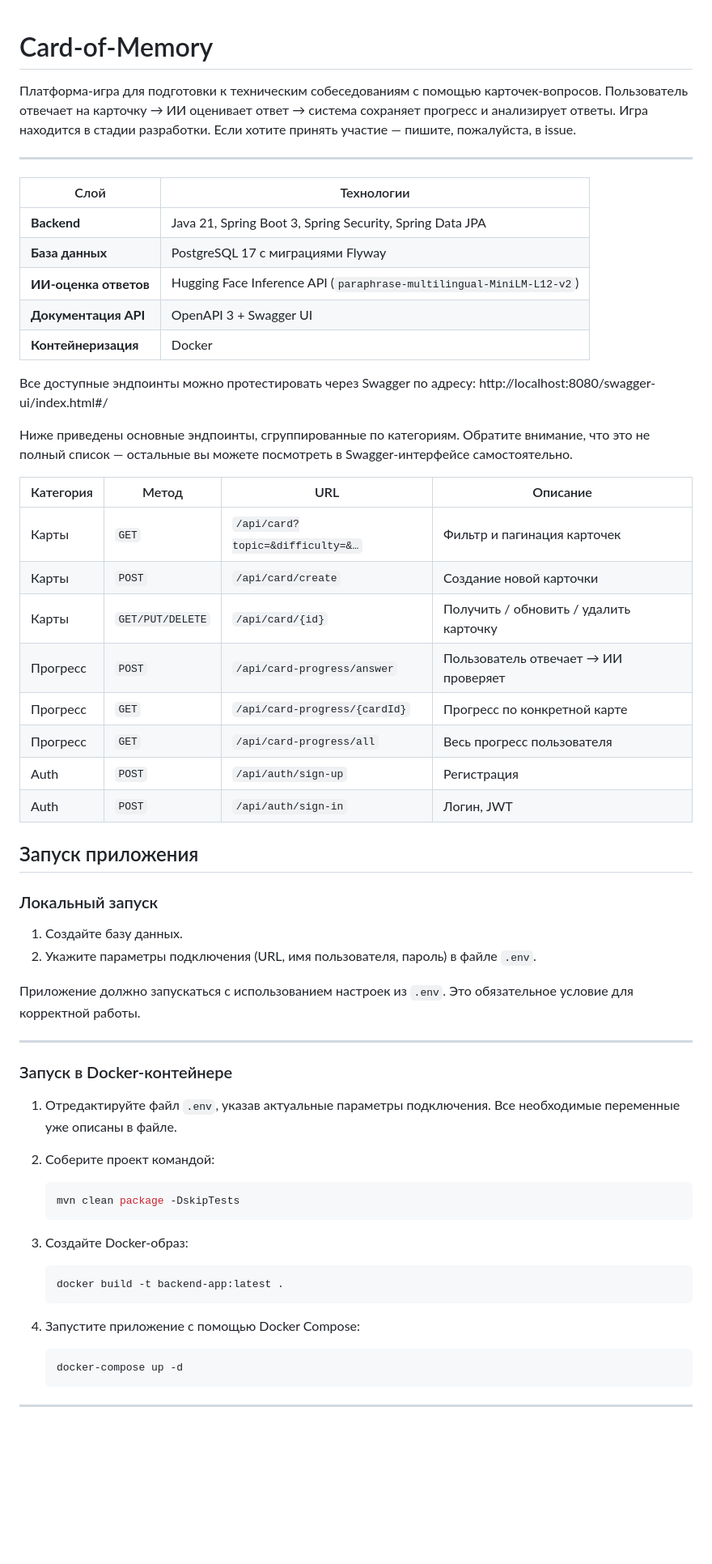
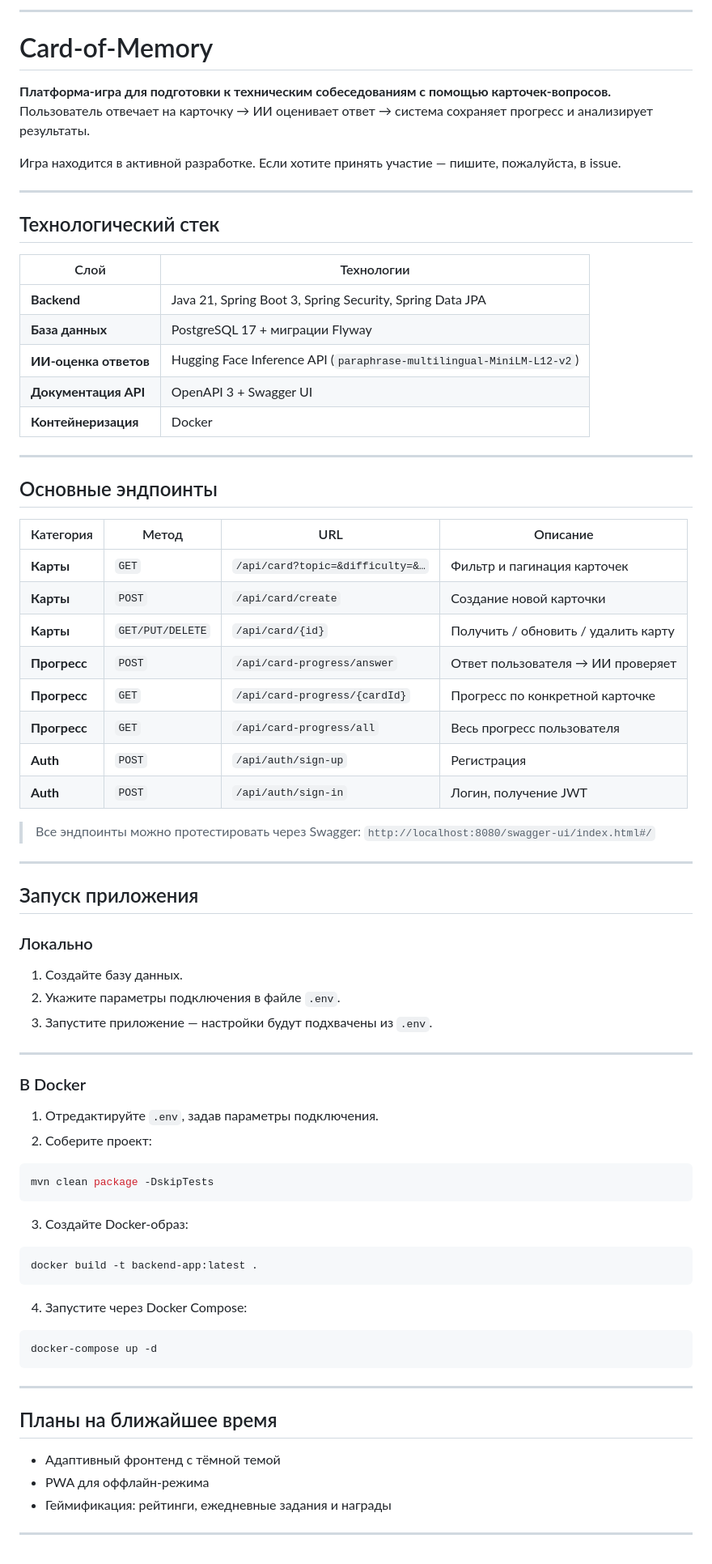
Before and after one commit to ayazFromCentralAsia/CardOfMemory, a Markdown page: README.md, the part around the change. Shown at 81% size. Rendered like a GitHub page; blank space fills up the shorter version.

````diff
--- a/README.md
+++ b/README.md
@@ -1,69 +1,81 @@
+---
+
 # Card‑of‑Memory
 
-Платформа-игра для подготовки к техническим собеседованиям с помощью карточек-вопросов.
-Пользователь отвечает на карточку → ИИ оценивает ответ → система сохраняет прогресс и анализирует ответы.
-Игра находится в стадии разработки. Если хотите принять участие — пишите, пожалуйста, в issue.
+**Платформа-игра для подготовки к техническим собеседованиям с помощью карточек-вопросов.**
+Пользователь отвечает на карточку → ИИ оценивает ответ → система сохраняет прогресс и анализирует результаты.
+
+Игра находится в активной разработке. Если хотите принять участие — пишите, пожалуйста, в issue.
 
 ---
+
+## Технологический стек
 
 | Слой                  | Технологии                                                           |
 | --------------------- | -------------------------------------------------------------------- |
 | **Backend**           | Java 21, Spring Boot 3, Spring Security, Spring Data JPA             |
-| **База данных**       | PostgreSQL 17 с миграциями Flyway                                    |
+| **База данных**       | PostgreSQL 17 + миграции Flyway                                      |
 | **ИИ-оценка ответов** | Hugging Face Inference API (`paraphrase-multilingual-MiniLM-L12-v2`) |
 | **Документация API**  | OpenAPI 3 + Swagger UI                                               |
 | **Контейнеризация**   | Docker                                                               |
 
+---
 
-Все доступные эндпоинты можно протестировать через Swagger по адресу:
-http://localhost:8080/swagger-ui/index.html#/
+## Основные эндпоинты
 
-Ниже приведены основные эндпоинты, сгруппированные по категориям. Обратите внимание, что это не полный список — остальные вы можете посмотреть в Swagger-интерфейсе самостоятельно.
+| Категория    | Метод            | URL                              | Описание                            |
+| ------------ | ---------------- | -------------------------------- | ----------------------------------- |
+| **Карты**    | `GET`            | `/api/card?topic=&difficulty=&…` | Фильтр и пагинация карточек         |
+| **Карты**    | `POST`           | `/api/card/create`               | Создание новой карточки             |
+| **Карты**    | `GET/PUT/DELETE` | `/api/card/{id}`                 | Получить / обновить / удалить карту |
+| **Прогресс** | `POST`           | `/api/card-progress/answer`      | Ответ пользователя → ИИ проверяет   |
+| **Прогресс** | `GET`            | `/api/card-progress/{cardId}`    | Прогресс по конкретной карточке     |
+| **Прогресс** | `GET`            | `/api/card-progress/all`         | Весь прогресс пользователя          |
+| **Auth**     | `POST`           | `/api/auth/sign-up`              | Регистрация                         |
+| **Auth**     | `POST`           | `/api/auth/sign-in`              | Логин, получение JWT                |
 
+> Все эндпоинты можно протестировать через Swagger:
+> `http://localhost:8080/swagger-ui/index.html#/`
 
-| Категория | Метод            | URL                              | Описание                               |
-| --------- | ---------------- | -------------------------------- | -------------------------------------- |
-| Карты     | `GET`            | `/api/card?topic=&difficulty=&…` | Фильтр и пагинация карточек            |
-| Карты     | `POST`           | `/api/card/create`               | Создание новой карточки                |
-| Карты     | `GET/PUT/DELETE` | `/api/card/{id}`                 | Получить / обновить / удалить карточку |
-| Прогресс  | `POST`           | `/api/card-progress/answer`      | Пользователь отвечает → ИИ проверяет   |
-| Прогресс  | `GET`            | `/api/card-progress/{cardId}`    | Прогресс по конкретной карте           |
-| Прогресс  | `GET`            | `/api/card-progress/all`         | Весь прогресс пользователя             |
-| Auth      | `POST`           | `/api/auth/sign-up`              | Регистрация                            |
-| Auth      | `POST`           | `/api/auth/sign-in`              | Логин, JWT                             |
-
+---
 
 ## Запуск приложения
 
-### Локальный запуск
+### Локально
 
 1. Создайте базу данных.
-2. Укажите параметры подключения (URL, имя пользователя, пароль) в файле `.env`.
-
-Приложение должно запускаться с использованием настроек из `.env`. Это обязательное условие для корректной работы.
+2. Укажите параметры подключения в файле `.env`.
+3. Запустите приложение — настройки будут подхвачены из `.env`.
 
 ---
 
-### Запуск в Docker-контейнере
+### В Docker
 
-1. Отредактируйте файл `.env`, указав актуальные параметры подключения. Все необходимые переменные уже описаны в файле.
+1. Отредактируйте `.env`, задав параметры подключения.
+2. Соберите проект:
 
-2. Соберите проект командой:
-
-   ```bash
-   mvn clean package -DskipTests
-   ```
+```bash
+mvn clean package -DskipTests
+```
 
 3. Создайте Docker-образ:
 
-   ```bash
-   docker build -t backend-app:latest .
-   ```
+```bash
+docker build -t backend-app:latest .
+```
 
-4. Запустите приложение с помощью Docker Compose:
+4. Запустите через Docker Compose:
 
-   ```bash
-   docker-compose up -d
-   ```
+```bash
+docker-compose up -d
+```
 
 ---
+
+## Планы на ближайшее время
+
+* Адаптивный фронтенд с тёмной темой
+* PWA для оффлайн-режима
+* Геймификация: рейтинги, ежедневные задания и награды
+
+---
````
